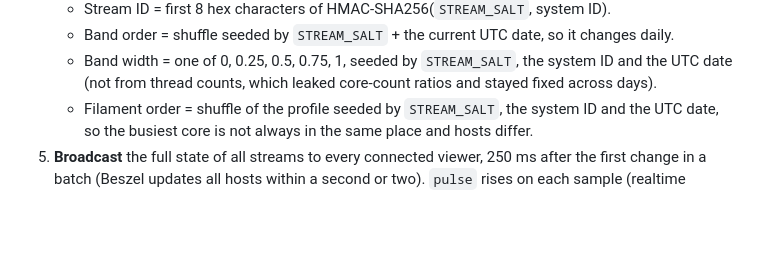
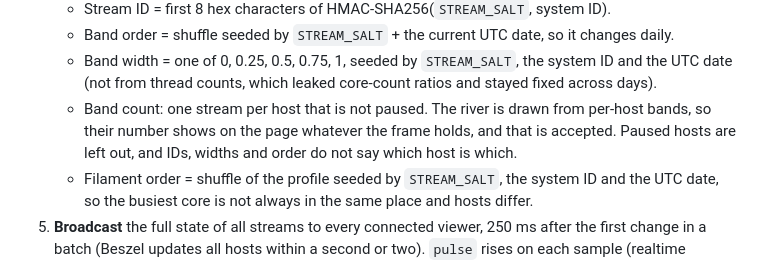
Before and after one commit to juusolatva/beszel-river, a Markdown page: docs/PLAN.md, the part around the change. GitHub-like rendering; blank space fills up the shorter version.

```diff
--- a/docs/PLAN.md
+++ b/docs/PLAN.md
@@ -189,6 +189,7 @@ The optional `pulseScatter` entry (`jitter`, `rate`, `max`, `window`; defaults 5
    - Stream ID = first 8 hex characters of HMAC-SHA256(`STREAM_SALT`, system ID).
    - Band order = shuffle seeded by `STREAM_SALT` + the current UTC date, so it changes daily.
    - Band width = one of 0, 0.25, 0.5, 0.75, 1, seeded by `STREAM_SALT`, the system ID and the UTC date (not from thread counts, which leaked core-count ratios and stayed fixed across days).
+   - Band count: one stream per host that is not paused. The river is drawn from per-host bands, so their number shows on the page whatever the frame holds, and that is accepted. Paused hosts are left out, and IDs, widths and order do not say which host is which.
    - Filament order = shuffle of the profile seeded by `STREAM_SALT`, the system ID and the UTC date, so the busiest core is not always in the same place and hosts differ.
 5. **Broadcast** the full state of all streams to every connected viewer, 250 ms after the first change in a batch (Beszel updates all hosts within a second or two). `pulse` rises on each sample (realtime samples at once, live minute records scattered, see below) and decays with time constant `pulseDecay` (8 s). A 2 s tick lets pulses decay, fires scattered pulses that are due and moves gliding channels on, and broadcasts when that changed anything visibly (a pulse by 0.005, a gliding value by 0.0005). Channels are rounded to three decimals.
 
```
Also changed, not shown: AGENTS.md (+1 -1 lines).
